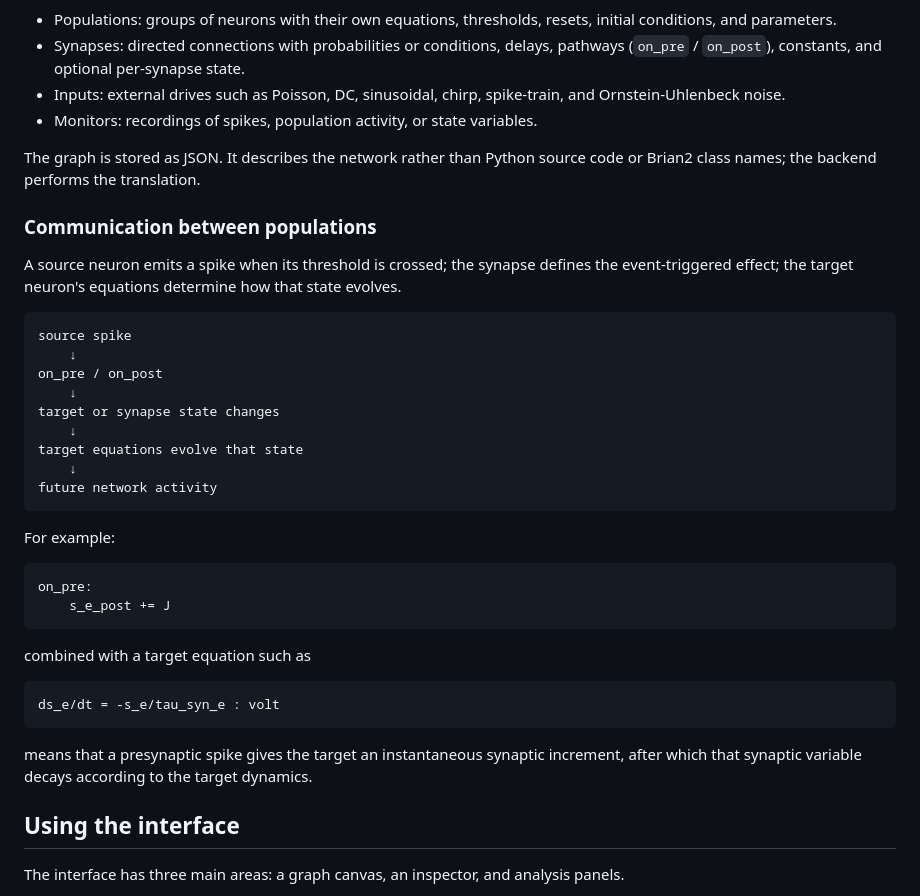
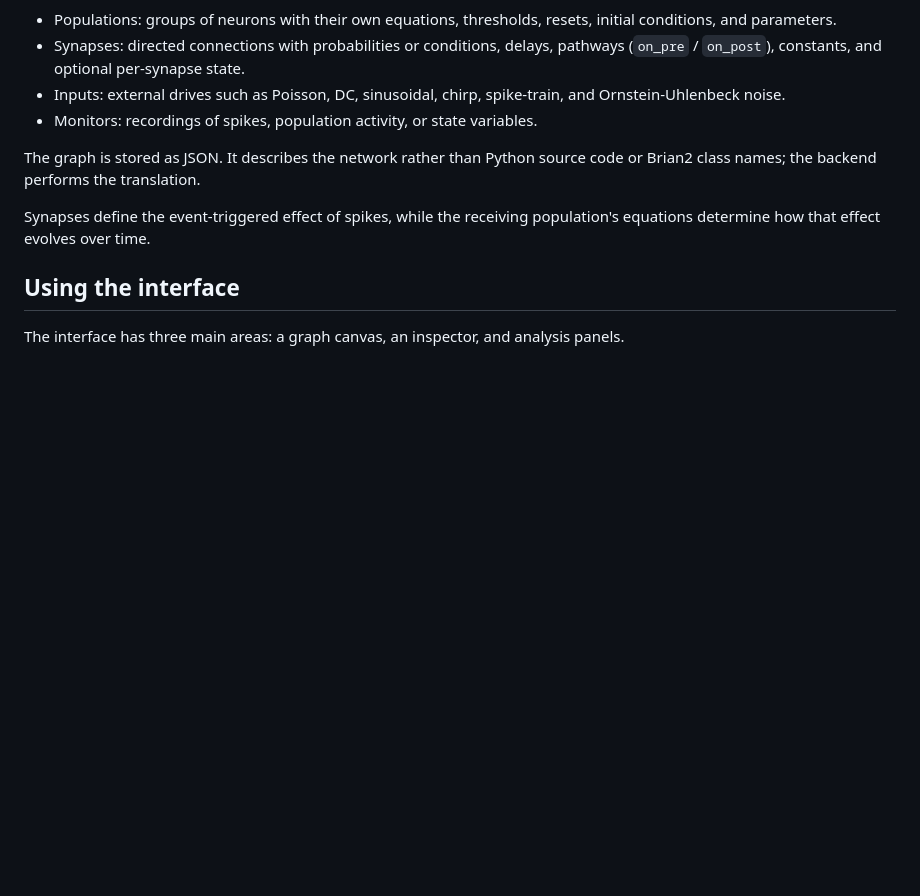
Before and after one commit to Vinay-Neuro/spikenet-lab, a Markdown page: README.md, the part around one of its changes. Rendered like a GitHub page; blank space fills up the shorter version.

````diff
--- a/README.md
+++ b/README.md
@@ -47,37 +47,7 @@ A SpikeNet Lab network is made from four object types:
 
 The graph is stored as JSON. It describes the network rather than Python source code or Brian2 class names; the backend performs the translation.
 
-
-### Communication between populations
-
-A source neuron emits a spike when its threshold is crossed; the synapse defines the event-triggered effect; the target neuron's equations determine how that state evolves.
-
-```text
-source spike
-    ↓
-on_pre / on_post
-    ↓
-target or synapse state changes
-    ↓
-target equations evolve that state
-    ↓
-future network activity
-```
-
-For example:
-
-```text
-on_pre:
-    s_e_post += J
-```
-
-combined with a target equation such as
-
-```text
-ds_e/dt = -s_e/tau_syn_e : volt
-```
-
-means that a presynaptic spike gives the target an instantaneous synaptic increment, after which that synaptic variable decays according to the target dynamics.
+Synapses define the event-triggered effect of spikes, while the receiving population's equations determine how that effect evolves over time.
 
 ## Using the interface
 
````
Also changed, not shown: other parts of README.md (+5 -31 lines).
